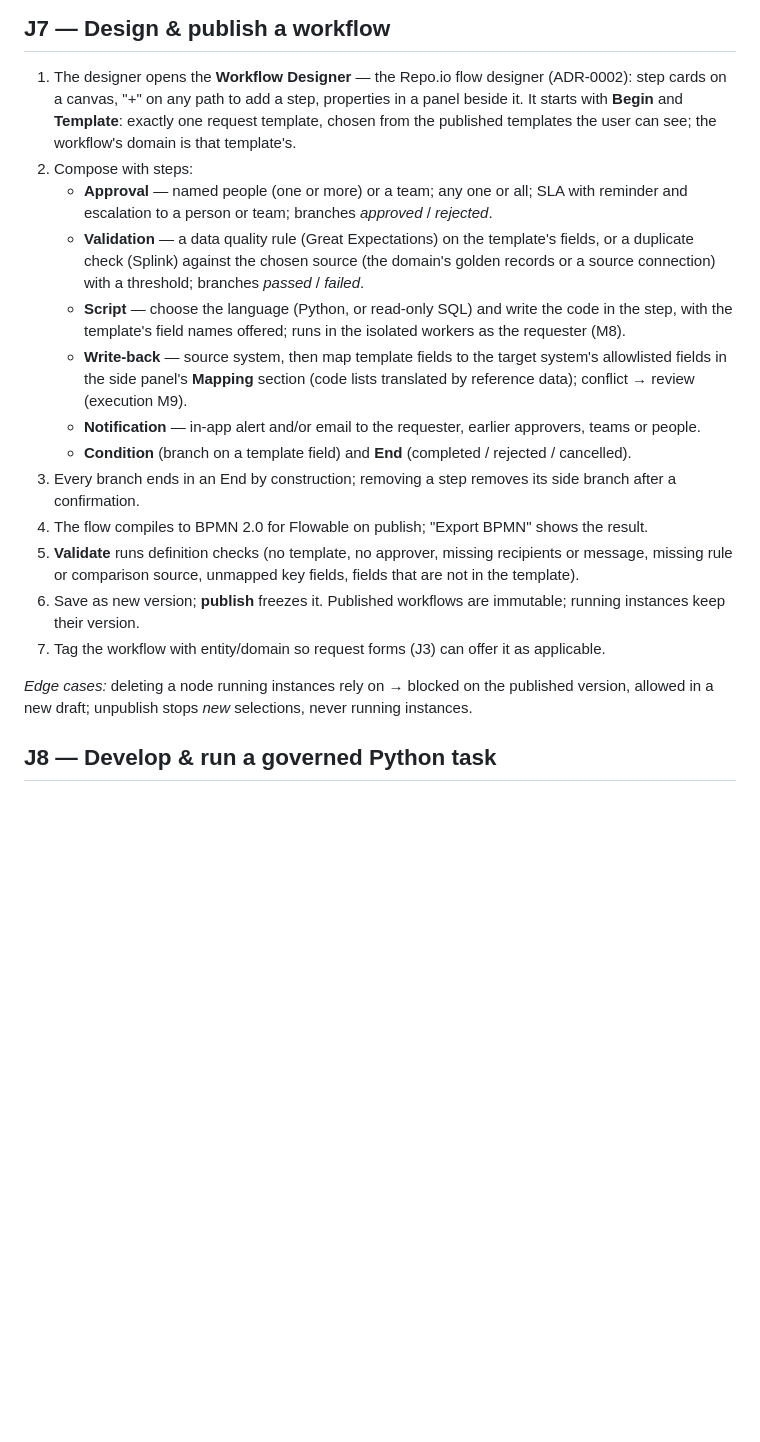
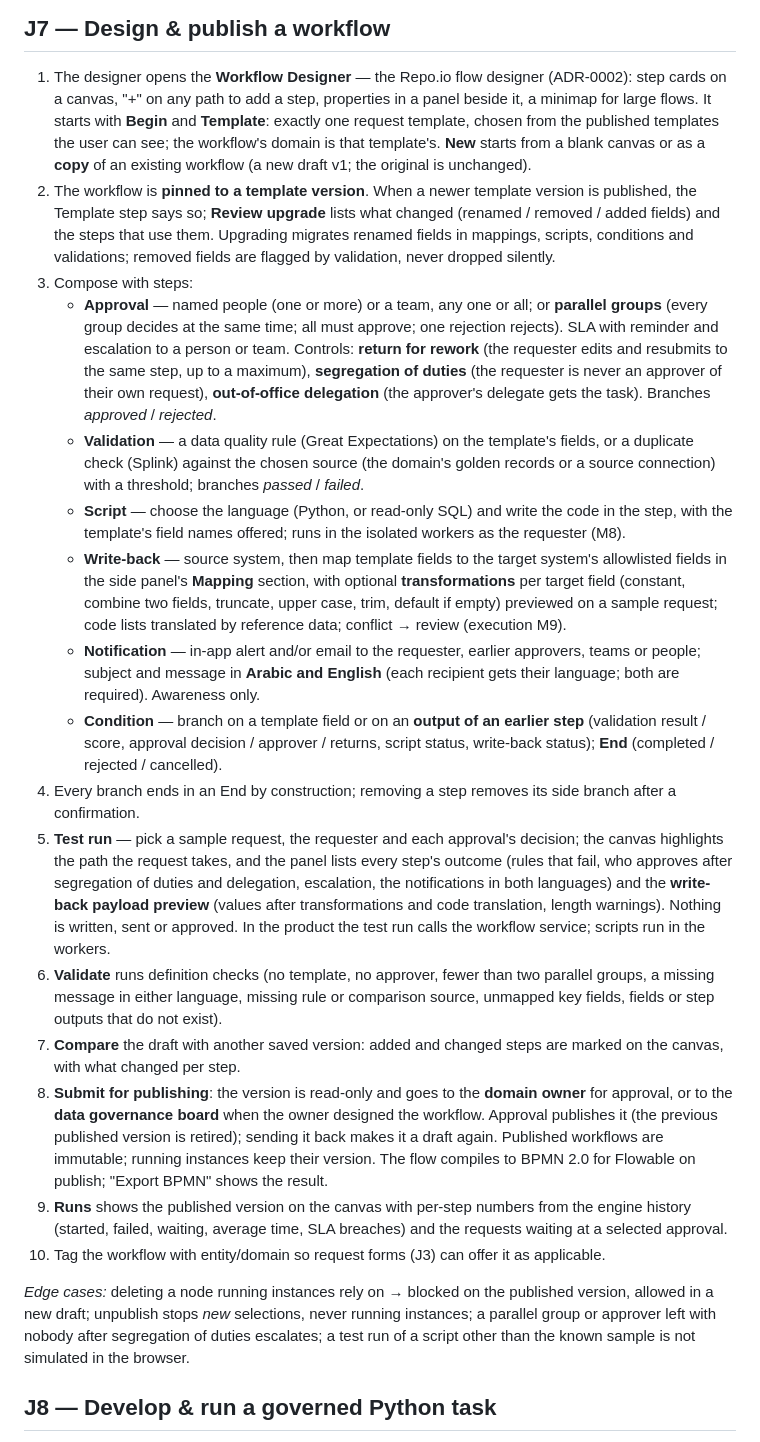
Before and after one commit to Moda141/Repo.io, a Markdown page: docs/user-journey.md, the part around the change. GitHub-like rendering; blank space fills up the shorter version.

Commit message:
docs(workflow): amend ADR-0002 and J7 with governed-flow features
Parallel approval groups, return for rework, segregation of duties,
out-of-office delegation, step outputs in conditions, mapping
transformations, template version pinning, bilingual notifications,
publishing approval, and designer aids (test run, compare, runs, copy).

Co-Authored-By: Claude Opus 5.5 <noreply@anthropic.com>
Claude-Session: https://claude.ai/code/session_014MwTwj4qVcnTAy3XtzTwBt

```diff
--- a/docs/user-journey.md
+++ b/docs/user-journey.md
@@ -212,13 +212,28 @@ current entity schema → blocked at save with the schema rule cited.
 
 1. The designer opens the **Workflow Designer** — the Repo.io flow
    designer (ADR-0002): step cards on a canvas, "+" on any path to add a
-   step, properties in a panel beside it. It starts with **Begin** and
-   **Template**: exactly one request template, chosen from the published
-   templates the user can see; the workflow's domain is that template's.
-2. Compose with steps:
-   - **Approval** — named people (one or more) or a team; any one or
-     all; SLA with reminder and escalation to a person or team;
-     branches *approved* / *rejected*.
+   step, properties in a panel beside it, a minimap for large flows. It
+   starts with **Begin** and **Template**: exactly one request template,
+   chosen from the published templates the user can see; the workflow's
+   domain is that template's. **New** starts from a blank canvas or as a
+   **copy** of an existing workflow (a new draft v1; the original is
+   unchanged).
+2. The workflow is **pinned to a template version**. When a newer
+   template version is published, the Template step says so; **Review
+   upgrade** lists what changed (renamed / removed / added fields) and
+   the steps that use them. Upgrading migrates renamed fields in
+   mappings, scripts, conditions and validations; removed fields are
+   flagged by validation, never dropped silently.
+3. Compose with steps:
+   - **Approval** — named people (one or more) or a team, any one or
+     all; or **parallel groups** (every group decides at the same time;
+     all must approve; one rejection rejects). SLA with reminder and
+     escalation to a person or team. Controls: **return for rework**
+     (the requester edits and resubmits to the same step, up to a
+     maximum), **segregation of duties** (the requester is never an
+     approver of their own request), **out-of-office delegation** (the
+     approver's delegate gets the task). Branches *approved* /
+     *rejected*.
    - **Validation** — a data quality rule (Great Expectations) on the
      template's fields, or a duplicate check (Splink) against the chosen
      source (the domain's golden records or a source connection) with a
@@ -228,27 +243,52 @@ current entity schema → blocked at save with the schema rule cited.
      runs in the isolated workers as the requester (M8).
    - **Write-back** — source system, then map template fields to the
      target system's allowlisted fields in the side panel's **Mapping**
-     section (code lists
-     translated by reference data); conflict → review (execution M9).
+     section, with optional **transformations** per target field
+     (constant, combine two fields, truncate, upper case, trim, default
+     if empty) previewed on a sample request; code lists translated by
+     reference data; conflict → review (execution M9).
    - **Notification** — in-app alert and/or email to the requester,
-     earlier approvers, teams or people.
-   - **Condition** (branch on a template field) and **End** (completed /
-     rejected / cancelled).
-3. Every branch ends in an End by construction; removing a step removes
+     earlier approvers, teams or people; subject and message in
+     **Arabic and English** (each recipient gets their language; both
+     are required). Awareness only.
+   - **Condition** — branch on a template field or on an **output of an
+     earlier step** (validation result / score, approval decision /
+     approver / returns, script status, write-back status); **End**
+     (completed / rejected / cancelled).
+4. Every branch ends in an End by construction; removing a step removes
    its side branch after a confirmation.
-4. The flow compiles to BPMN 2.0 for Flowable on publish; "Export BPMN"
-   shows the result.
-5. **Validate** runs definition checks (no template, no approver,
-   missing recipients or message, missing rule or comparison source,
-   unmapped key fields, fields that are not in the template).
-6. Save as new version; **publish** freezes it. Published workflows
-   are immutable; running instances keep their version.
-7. Tag the workflow with entity/domain so request forms (J3) can offer
-   it as applicable.
+5. **Test run** — pick a sample request, the requester and each
+   approval's decision; the canvas highlights the path the request
+   takes, and the panel lists every step's outcome (rules that fail,
+   who approves after segregation of duties and delegation, escalation,
+   the notifications in both languages) and the **write-back payload
+   preview** (values after transformations and code translation, length
+   warnings). Nothing is written, sent or approved. In the product the
+   test run calls the workflow service; scripts run in the workers.
+6. **Validate** runs definition checks (no template, no approver,
+   fewer than two parallel groups, a missing message in either
+   language, missing rule or comparison source, unmapped key fields,
+   fields or step outputs that do not exist).
+7. **Compare** the draft with another saved version: added and changed
+   steps are marked on the canvas, with what changed per step.
+8. **Submit for publishing**: the version is read-only and goes to the
+   **domain owner** for approval, or to the **data governance board**
+   when the owner designed the workflow. Approval publishes it (the
+   previous published version is retired); sending it back makes it a
+   draft again. Published workflows are immutable; running instances
+   keep their version. The flow compiles to BPMN 2.0 for Flowable on
+   publish; "Export BPMN" shows the result.
+9. **Runs** shows the published version on the canvas with per-step
+   numbers from the engine history (started, failed, waiting, average
+   time, SLA breaches) and the requests waiting at a selected approval.
+10. Tag the workflow with entity/domain so request forms (J3) can offer
+    it as applicable.
 
 *Edge cases:* deleting a node running instances rely on → blocked on
 the published version, allowed in a new draft; unpublish stops *new*
-   selections, never running instances.
+selections, never running instances; a parallel group or approver
+left with nobody after segregation of duties escalates; a test run of
+a script other than the known sample is not simulated in the browser.
 
 ## J8 — Develop & run a governed Python task
 
```
Also changed, not shown: docs/decisions/ADR-0002-repoio-flow-designer.md (+38 -0 lines).
